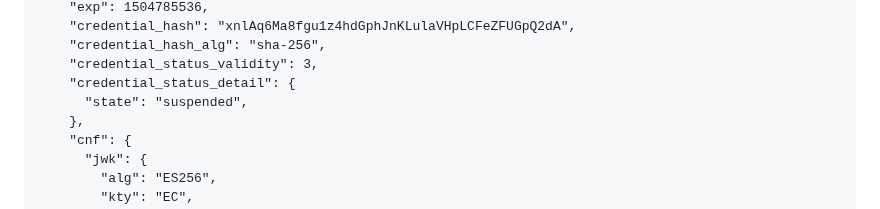
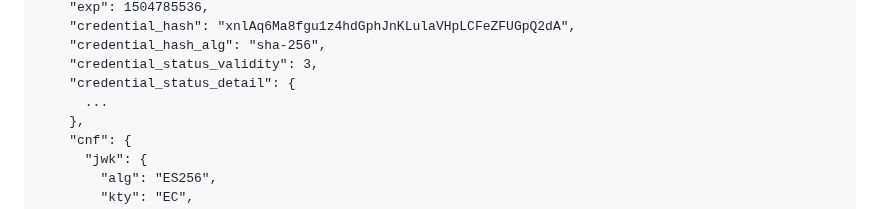
Before and after one commit to peppelinux/draft-demarco-oauth-status-assertions, a Markdown page: draft-demarco-oauth-status-assertions.md, the part around the change. Rendered like a GitHub page.

Commit message:
Update draft-demarco-oauth-status-assertions.md
Co-authored-by: Giuseppe De Marco <giuseppe.demarco@teamdigitale.governo.it>

```diff
--- a/draft-demarco-oauth-status-assertions.md
+++ b/draft-demarco-oauth-status-assertions.md
@@ -744,7 +744,7 @@ An example of an enumeration detail status is:
     "credential_hash_alg": "sha-256",
     "credential_status_validity": 3,
     "credential_status_detail": {
-      "state": "suspended",
+      ...
     },
     "cnf": {
       "jwk": {
```
